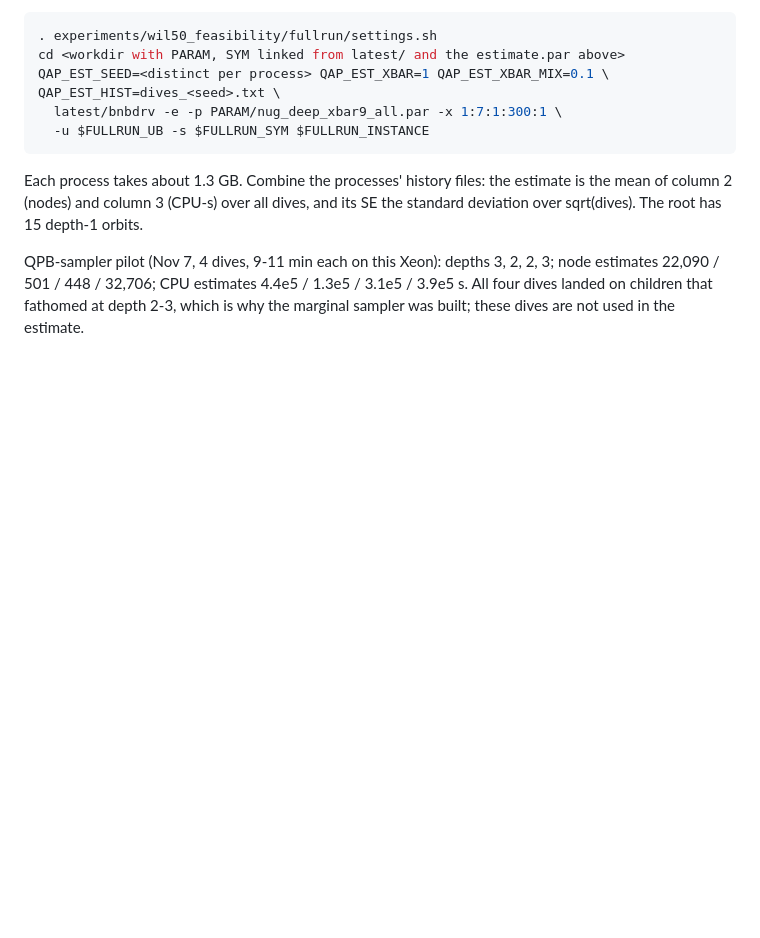
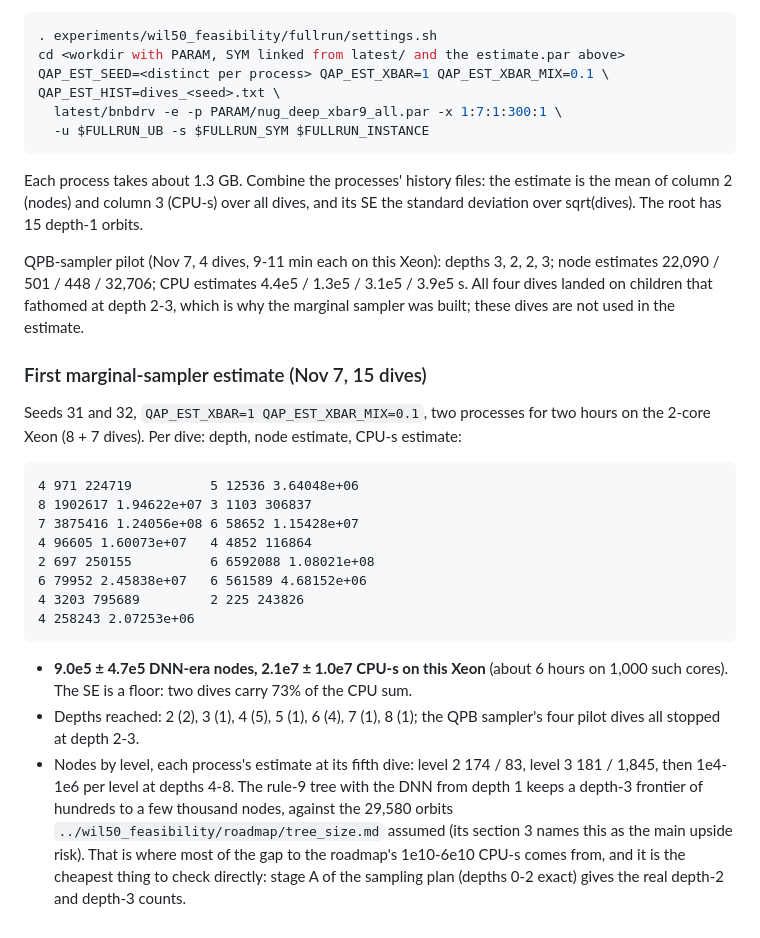
Before and after one commit to natebrix/qap, a Markdown page: experiments/knuth_estimator/README.md, the part around the change. Rendered like a GitHub page; blank space fills up the shorter version.

Commit message:
knuth_estimator: first wil50 estimate with the marginal sampler (15 dives)
9.0e5 +/- 4.7e5 nodes, 2.1e7 +/- 1.0e7 CPU-s on the 2-core Xeon, from 15
dives (two carry 73% of the CPU). Per-level estimates put the depth-3
frontier at hundreds to a few thousand nodes, not the 29,580 orbits of
roadmap/tree_size.md; stage A of the sampling plan checks that directly.

Co-Authored-By: Claude Opus 5.5 <noreply@anthropic.com>
Claude-Session: https://claude.ai/code/session_014vvMYR1FDDPV2oFTWeNerH

````diff
--- a/experiments/knuth_estimator/README.md
+++ b/experiments/knuth_estimator/README.md
@@ -79,3 +79,32 @@ QPB-sampler pilot (Nov 7, 4 dives, 9-11 min each on this Xeon): depths 3, 2, 2,
 node estimates 22,090 / 501 / 448 / 32,706; CPU estimates 4.4e5 / 1.3e5 / 3.1e5 /
 3.9e5 s. All four dives landed on children that fathomed at depth 2-3, which is why
 the marginal sampler was built; these dives are not used in the estimate.
+
+### First marginal-sampler estimate (Nov 7, 15 dives)
+
+Seeds 31 and 32, `QAP_EST_XBAR=1 QAP_EST_XBAR_MIX=0.1`, two processes for two hours
+on the 2-core Xeon (8 + 7 dives). Per dive: depth, node estimate, CPU-s estimate:
+
+```
+4 971 224719          5 12536 3.64048e+06
+8 1902617 1.94622e+07 3 1103 306837
+7 3875416 1.24056e+08 6 58652 1.15428e+07
+4 96605 1.60073e+07   4 4852 116864
+2 697 250155          6 6592088 1.08021e+08
+6 79952 2.45838e+07   6 561589 4.68152e+06
+4 3203 795689         2 225 243826
+4 258243 2.07253e+06
+```
+
+- **9.0e5 ± 4.7e5 DNN-era nodes, 2.1e7 ± 1.0e7 CPU-s on this Xeon** (about 6 hours
+  on 1,000 such cores). The SE is a floor: two dives carry 73% of the CPU sum.
+- Depths reached: 2 (2), 3 (1), 4 (5), 5 (1), 6 (4), 7 (1), 8 (1); the QPB sampler's
+  four pilot dives all stopped at depth 2-3.
+- Nodes by level, each process's estimate at its fifth dive: level 2 174 / 83,
+  level 3 181 / 1,845, then 1e4-1e6 per level at depths 4-8. The rule-9 tree with
+  the DNN from depth 1 keeps a depth-3 frontier of hundreds to a few thousand nodes,
+  against the 29,580 orbits `../wil50_feasibility/roadmap/tree_size.md` assumed
+  (its section 3 names this as the main upside risk). That is where most of the gap
+  to the roadmap's 1e10-6e10 CPU-s comes from, and it is the cheapest thing to
+  check directly: stage A of the sampling plan (depths 0-2 exact) gives the real
+  depth-2 and depth-3 counts.
````
